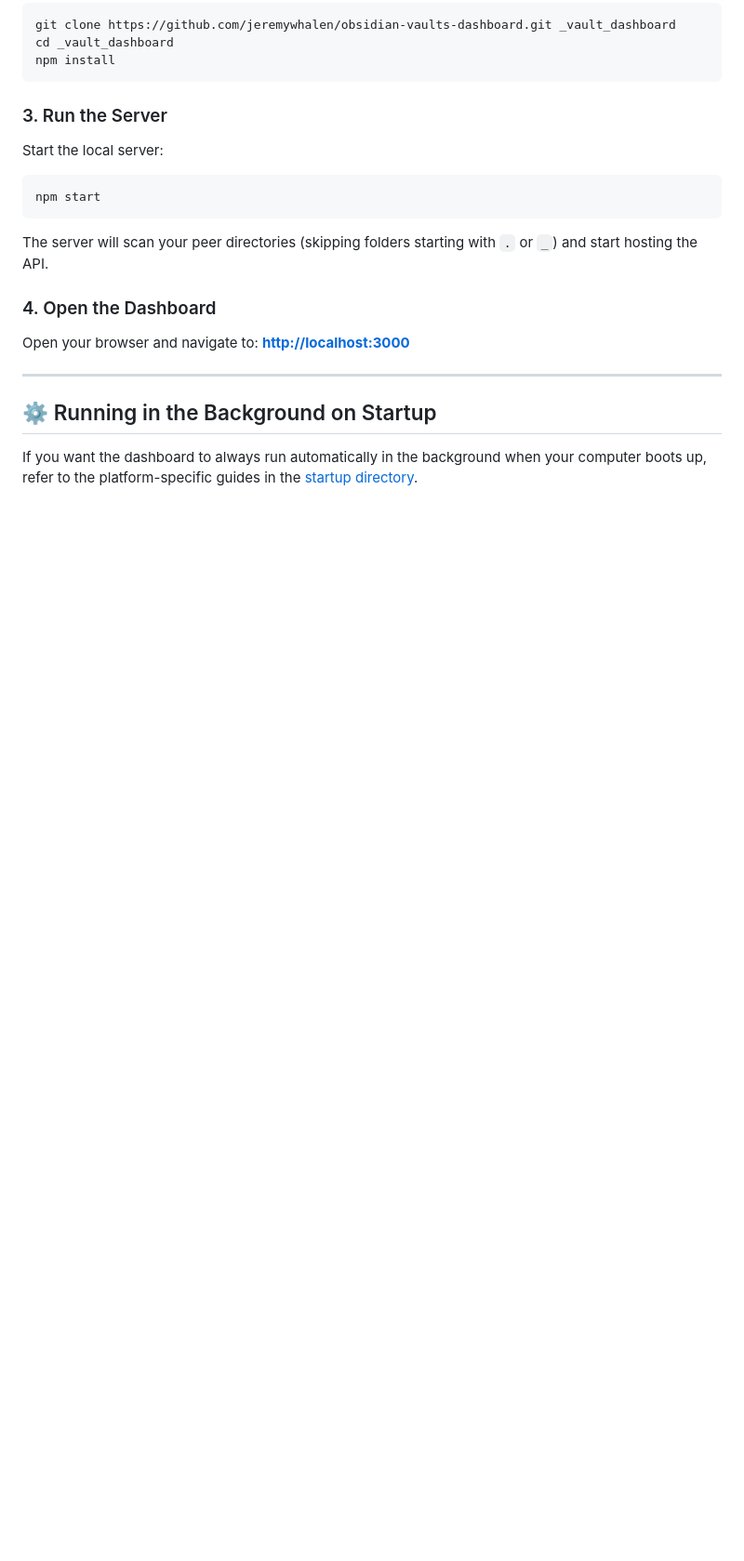
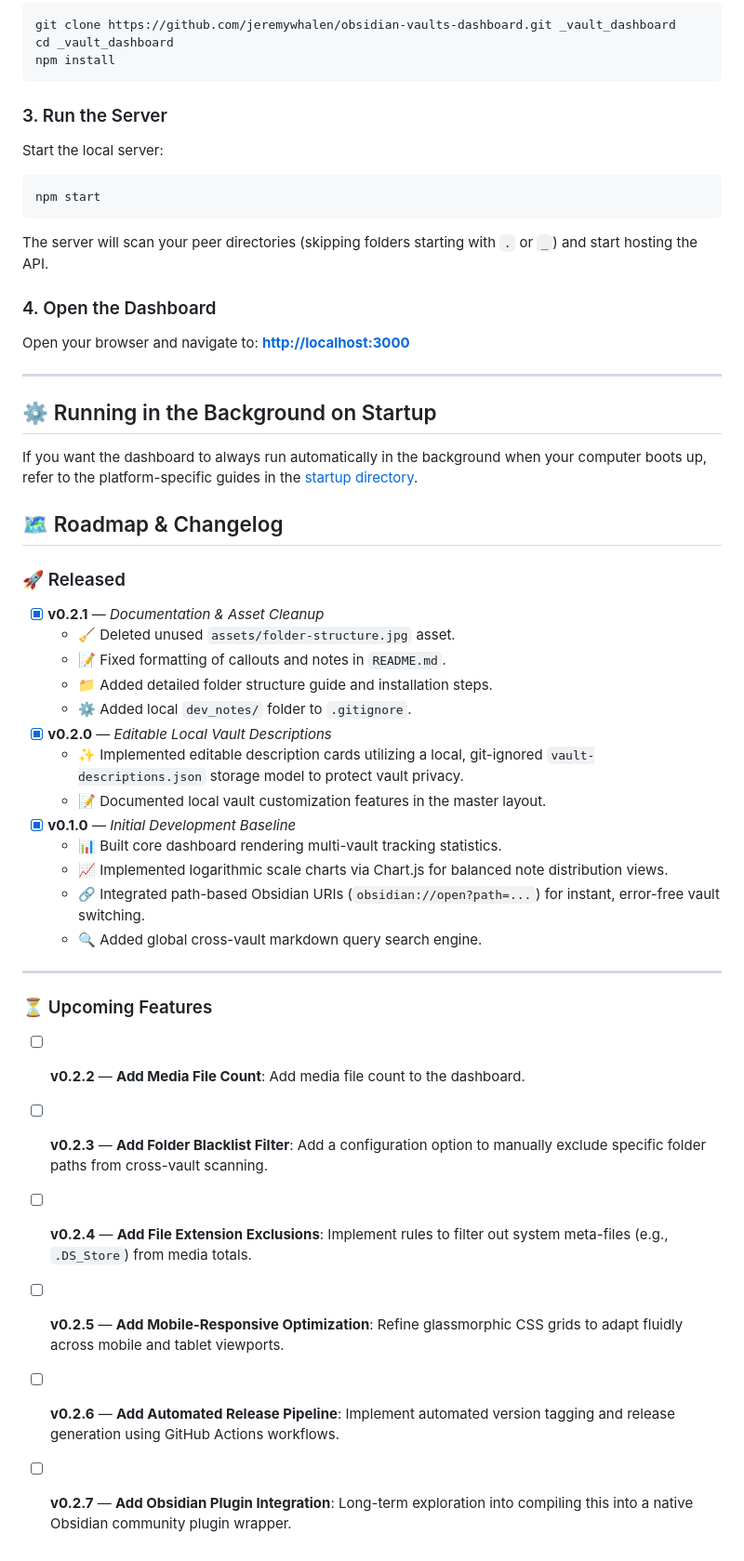
Before and after one commit to jeremywhalen/obsidian-vaults-dashboard, a Markdown page: README.md, the part around one of its changes. Shown at 93% size. GitHub-like rendering; blank space fills up the shorter version.

Commit message:
docs: complete roadmap and changelog section

```diff
--- a/README.md
+++ b/README.md
@@ -83,3 +84,32 @@ Open your browser and navigate to:
 ## ⚙️ Running in the Background on Startup
 
 If you want the dashboard to always run automatically in the background when your computer boots up, refer to the platform-specific guides in the [startup directory](startup/README.md).
+
+## 🗺️ Roadmap & Changelog
+
+### 🚀 Released
+
+- [x] **v0.2.1** — _Documentation & Asset Cleanup_
+  - 🧹 Deleted unused `assets/folder-structure.jpg` asset.
+  - 📝 Fixed formatting of callouts and notes in `README.md`.
+  - 📁 Added detailed folder structure guide and installation steps.
+  - ⚙️ Added local `dev_notes/` folder to `.gitignore`.
+- [x] **v0.2.0** — _Editable Local Vault Descriptions_
+  - ✨ Implemented editable description cards utilizing a local, git-ignored `vault-descriptions.json` storage model to protect vault privacy.
+  - 📝 Documented local vault customization features in the master layout.
+- [x] **v0.1.0** — _Initial Development Baseline_
+  - 📊 Built core dashboard rendering multi-vault tracking statistics.
+  - 📈 Implemented logarithmic scale charts via Chart.js for balanced note distribution views.
+  - 🔗 Integrated path-based Obsidian URIs (`obsidian://open?path=...`) for instant, error-free vault switching.
+  - 🔍 Added global cross-vault markdown query search engine.
+
+---
+
+### ⏳ Upcoming Features
+
+- [ ] **v0.2.2** — **Add Media File Count**: Add media file count to the dashboard.
+- [ ] **v0.2.3** — **Add Folder Blacklist Filter**: Add a configuration option to manually exclude specific folder paths from cross-vault scanning.
+- [ ] **v0.2.4** — **Add File Extension Exclusions**: Implement rules to filter out system meta-files (e.g., `.DS_Store`) from media totals.
+- [ ] **v0.2.5** — **Add Mobile-Responsive Optimization**: Refine glassmorphic CSS grids to adapt fluidly across mobile and tablet viewports.
+- [ ] **v0.2.6** — **Add Automated Release Pipeline**: Implement automated version tagging and release generation using GitHub Actions workflows.
+- [ ] **v0.2.7** — **Add Obsidian Plugin Integration**: Long-term exploration into compiling this into a native Obsidian community plugin wrapper.
```
Also changed, not shown: other parts of README.md (+2 -1 lines).
